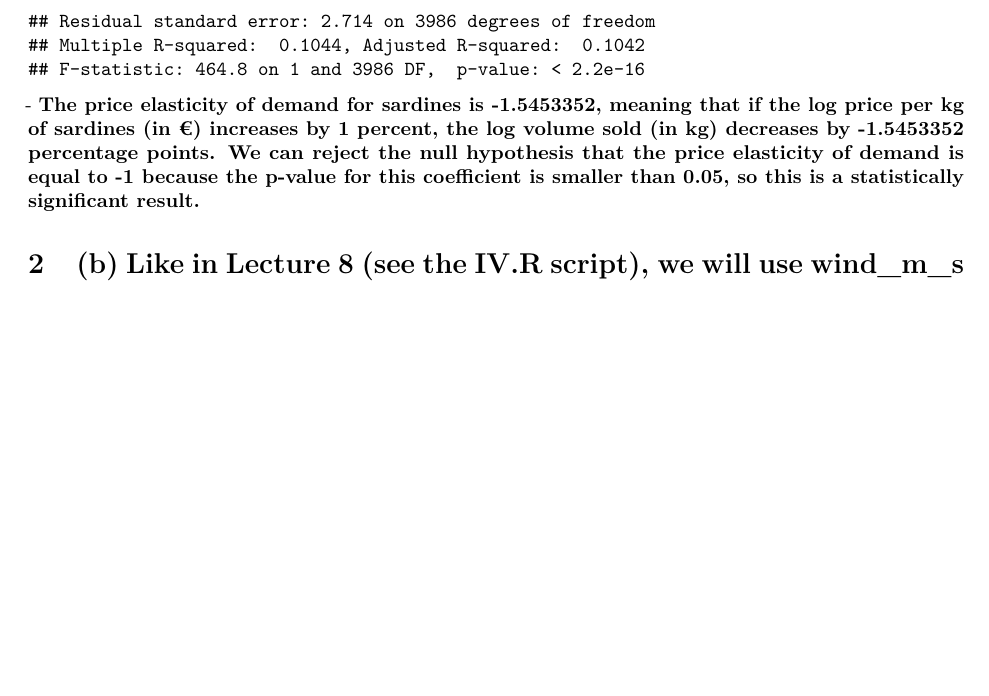
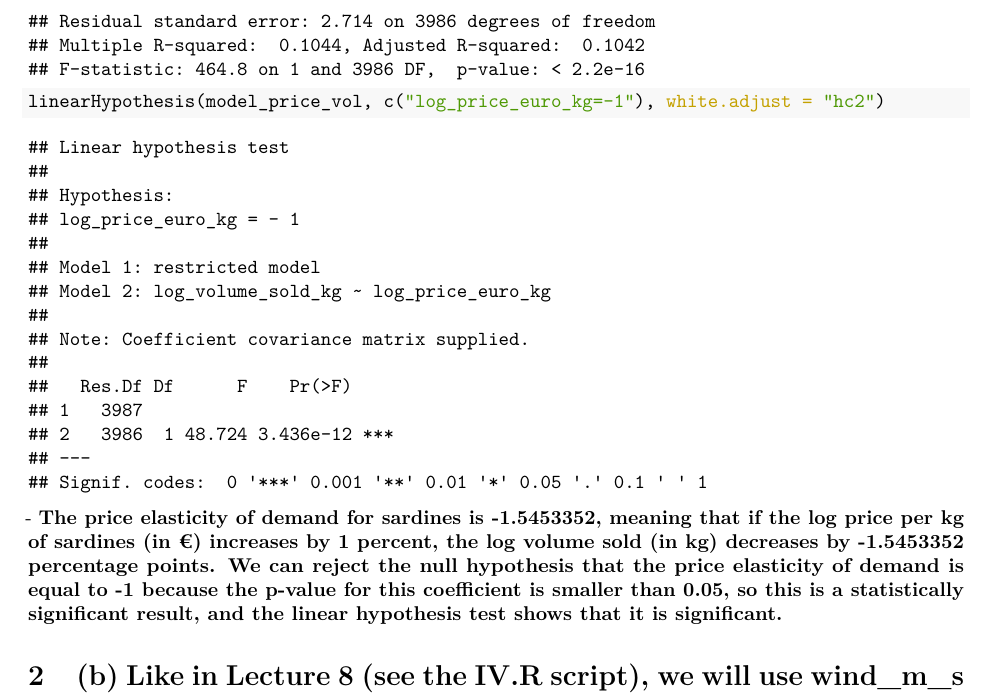
Before and after one commit to julietcohen/EDS241_Assignment_4, an R Markdown document (Assignment_4.Rmd): part of page 2 of 6, cut so that both start at the same text, the shorter picture padded with empty space. The pictures show the output file Assignment_4.pdf that the author committed with the source.

Commit message:
finished 4 realz

````diff
--- a/Assignment_4.Rmd
+++ b/Assignment_4.Rmd
@@ -47,9 +47,11 @@ data_log <- data %>%
 
 model_price_vol <- lm(log_volume_sold_kg ~ log_price_euro_kg, data = data_log)
 summary(model_price_vol)
+
+linearHypothesis(model_price_vol, c("log_price_euro_kg=-1"), white.adjust = "hc2")
 ```
 
-\noindent - **The price elasticity of demand for sardines is `r model_price_vol$coefficients[[2]]`, meaning that if the log price per kg of sardines (in €) increases by 1 percent, the log volume sold (in kg) decreases by `r model_price_vol$coefficients[[2]]` percentage points. We can reject the null hypothesis that the price elasticity of demand is equal to -1 because the p-value for this coefficient is smaller than 0.05, so this is a statistically significant result.**
+\noindent - **The price elasticity of demand for sardines is `r model_price_vol$coefficients[[2]]`, meaning that if the log price per kg of sardines (in €) increases by 1 percent, the log volume sold (in kg) decreases by `r model_price_vol$coefficients[[2]]` percentage points. We can reject the null hypothesis that the price elasticity of demand is equal to -1 because the p-value for this coefficient is smaller than 0.05, so this is a statistically significant result, and the linear hypothesis test shows that it is significant.**
 
 # (b) Like in Lecture 8 (see the IV.R script), we will use wind_m_s as an instrument for log(price_euro_kg). To begin, estimate the first-stage regression relating log(price_euro_kg) to wind_m_s. Interpret the estimated coefficient on wind speed. Does it have the expected sign? Also test for the relevance of the instrument and whether it is a “weak” instrument by reporting the proper F-statistic.
 
````
Also changed, not shown: Assignment_4.pdf.
